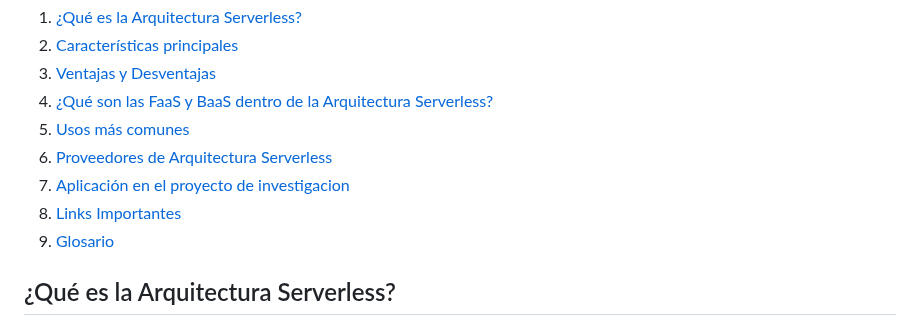
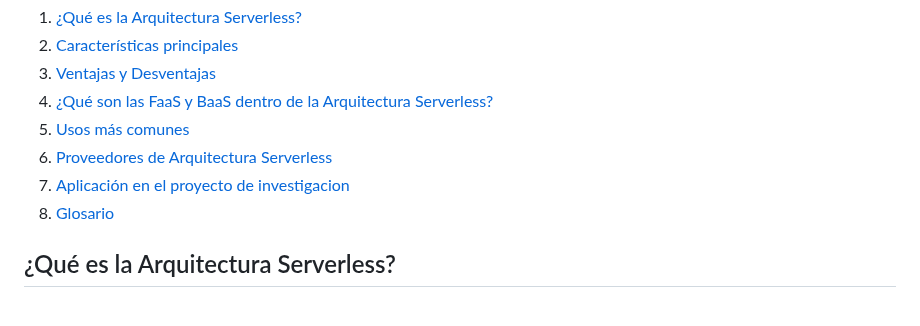
Before and after one commit to alanro21/Arquitectura-Serverless, a Markdown page: README.md, the part around the change. Rendered like a GitHub page.

```diff
--- a/README.md
+++ b/README.md
@@ -17,8 +17,7 @@ En este apartado, se visualizará la estructura del tema a abordar. Este índice
 5. [Usos más comunes](#Usos-mas-comunes)
 6. [Proveedores de Arquitectura Serverless](#Proveedores-de-Arquitectura-Serverless)
 7. [Aplicación en el proyecto de investigacion](#Aplicación-en-el-proyecto-de-investigacion)
-8. [Links Importantes](#Links-Importantes)
-9. [Glosario](#Glosario)
+8. [Glosario](#Glosario)
 
 ## ¿Qué es la Arquitectura Serverless?
 La Arquitectura Serverless es una computación sin servidores (Serverless), un modelo de ejecución en el que el proveedor en la nube es el responsable de ejecutar un fragmento de código. El código se ejecuta dentro de contenedores sin estado y puede ser activado por una variedad de eventos que incluyen [solicitudes HTTP](#Glosario), bases de datos, servicios de colas, alertas de monitoreo, carga de archivos y eventos programados. El código que se envía al proveedor en la nube para la ejecución es generalmente en forma de función.
```
